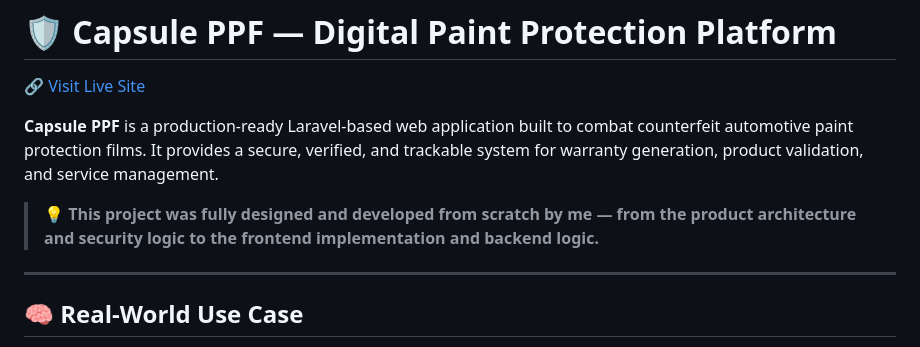
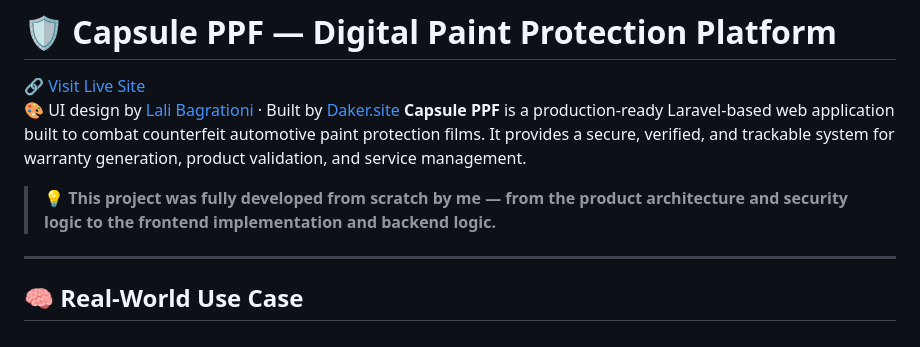
Before and after one commit to dakerdenis/capsule-ppf, a Markdown page: README.md, the part around the change. GitHub-like rendering.

```diff
--- a/README.md
+++ b/README.md
@@ -1,10 +1,10 @@
 # 🛡️ Capsule PPF — Digital Paint Protection Platform
 
 🔗 [Visit Live Site](https://capsuleppf.com/)
-
+🎨 UI design by [Lali Bagrationi](https://www.behance.net/ebb49210) · Built by [Daker.site](https://daker.site)
 **Capsule PPF** is a production-ready Laravel-based web application built to combat counterfeit automotive paint protection films. It provides a secure, verified, and trackable system for warranty generation, product validation, and service management.
 
-> 💡 **This project was fully designed and developed from scratch by me — from the product architecture and security logic to the frontend implementation and backend logic.**
+> 💡 **This project was fully developed from scratch by me — from the product architecture and security logic to the frontend implementation and backend logic.**
 
 ---
 
```
